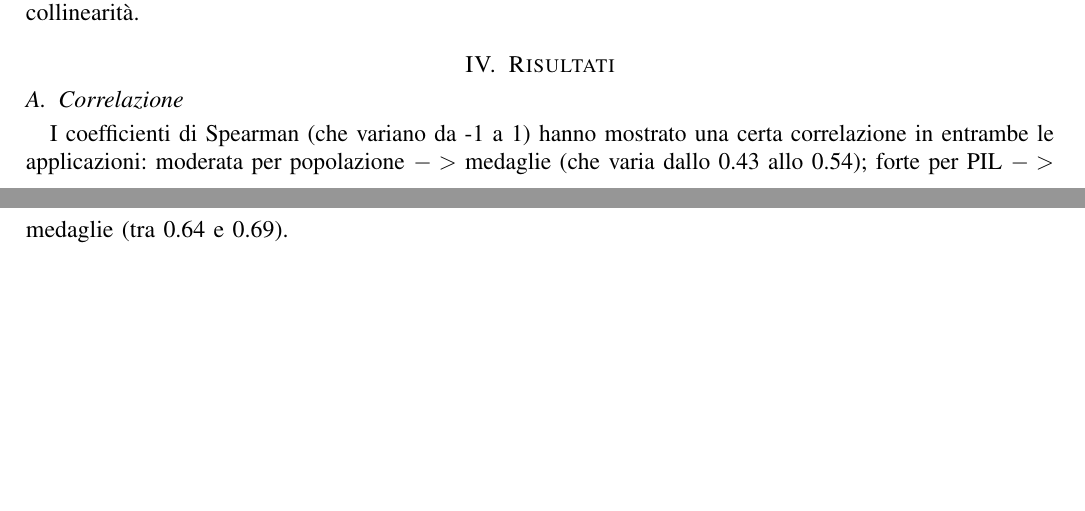
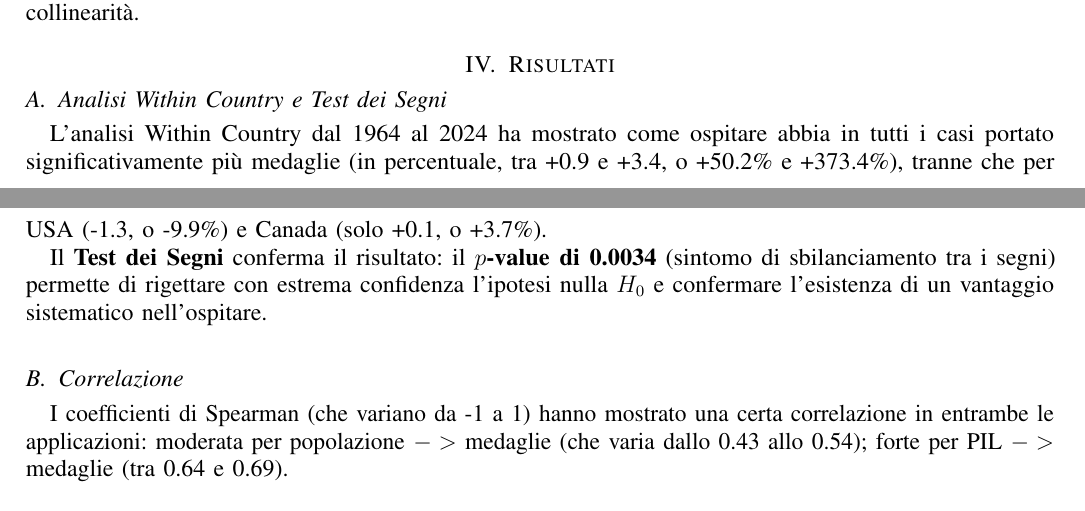
Before and after one commit to papum20/unibo__projects__Olympics-hosting-advantage, a LaTeX paper (src/paper/main.tex, which reads src/paper/results.tex): two parts of pages 3 and 4 of 12, joined at a grey line, cut so that both start at the same text, the shorter picture padded with empty space. Compiled offline with pdfLaTeX; a missing font is replaced by an installed copy or a similar font; a LaTeX package or settings file that is missing is left out.

Commit message:
Update results.tex

```diff
--- a/src/paper/results.tex
+++ b/src/paper/results.tex
@@ -1,4 +1,6 @@
 \section{Risultati}\label{sec:results}
+
+\input{results_within_country}
 
 \input{results_correlation}
 
```
